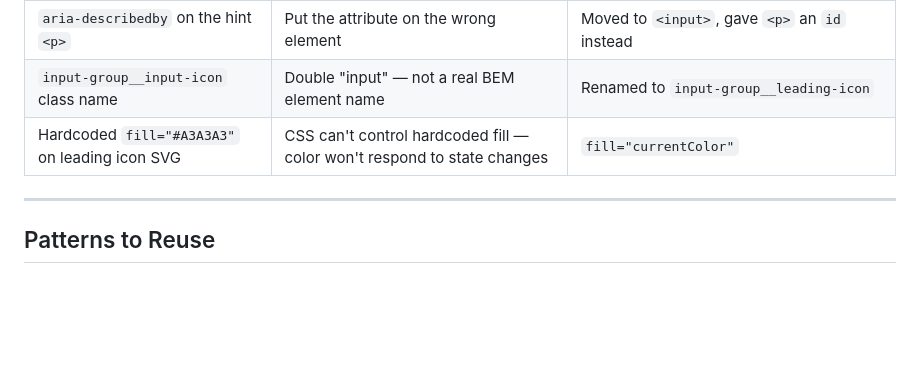
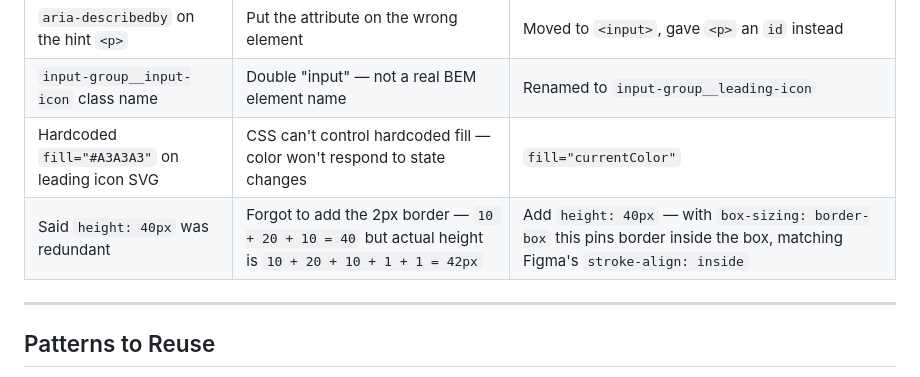
Before and after one commit to hellosafwaan/gfe-projects, a Markdown page: design-system/text-input-component/LEARNINGS.md, the part around the change. Drawn GitHub-style; blank space fills up the shorter version.

Commit message:
fix: update height calculation for input to match design specifications

```diff
--- a/design-system/text-input-component/LEARNINGS.md
+++ b/design-system/text-input-component/LEARNINGS.md
@@ -91,6 +91,7 @@ Inline SVGs sit on the text baseline — browsers reserve descender space below,
 | `aria-describedby` on the hint `<p>` | Put the attribute on the wrong element | Moved to `<input>`, gave `<p>` an `id` instead |
 | `input-group__input-icon` class name | Double "input" — not a real BEM element name | Renamed to `input-group__leading-icon` |
 | Hardcoded `fill="#A3A3A3"` on leading icon SVG | CSS can't control hardcoded fill — color won't respond to state changes | `fill="currentColor"` |
+| Said `height: 40px` was redundant | Forgot to add the 2px border — `10 + 20 + 10 = 40` but actual height is `10 + 20 + 10 + 1 + 1 = 42px` | Add `height: 40px` — with `box-sizing: border-box` this pins border inside the box, matching Figma's `stroke-align: inside` |
 
 ---
 
```
